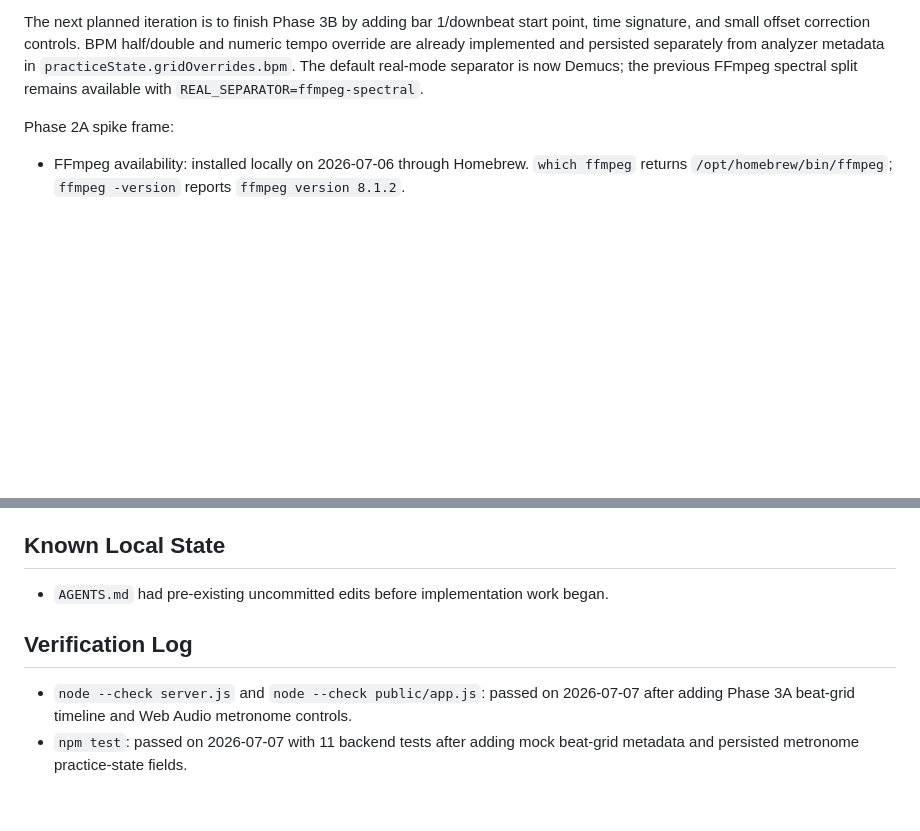
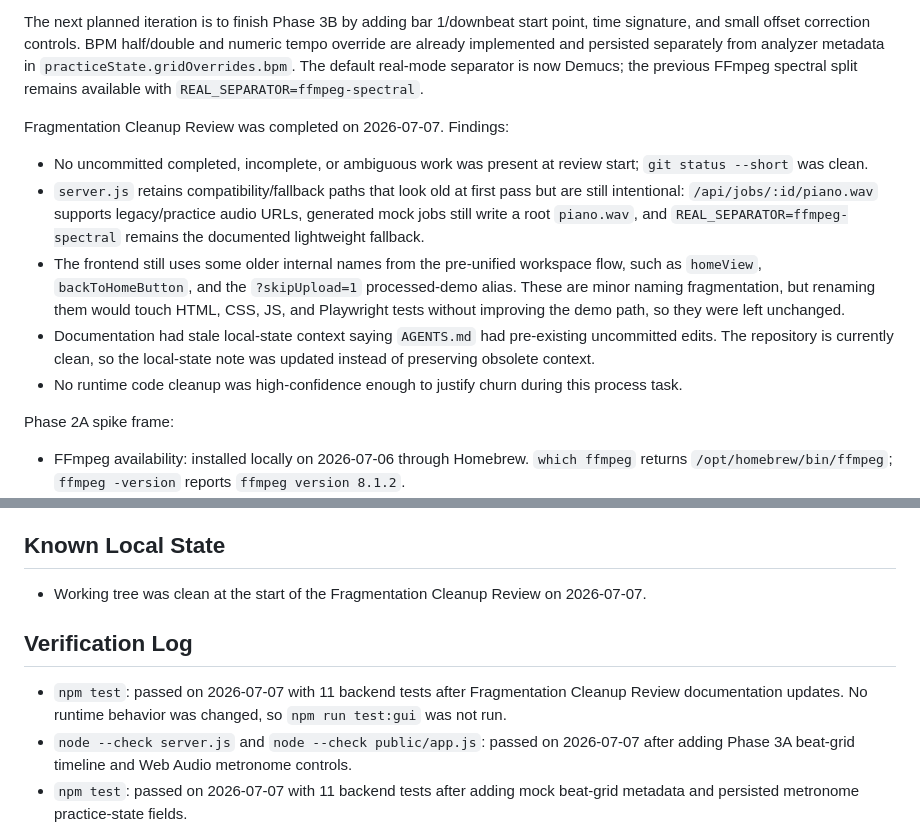
Before and after one commit to perchristian/music-practice-poc, a Markdown page: STATUS.md, 2 parts joined by grey strips. Drawn GitHub-style; blank space fills up the shorter version.

Commit message:
Document fragmentation cleanup review

```diff
--- a/STATUS.md
+++ b/STATUS.md
@@ -7,6 +7,14 @@ The first mock-mode vertical slice, Phase 1 processed-song library, Phase 1B uni
 Phase 0, Phase 1, Phase 1B, Phase 2A through the Phase 2H beat-aware hardening pass, and Phase 3A grid audition are complete for automated verification. Human listening on `MakeYouFeelMyLovePart2.mov` found Demucs good enough for the core POC play-along use case: solo piano has crackle/artifacts, but removing piano works well enough to continue. Phase 2H harmonic analysis is verified on generated known-chord test media for pre-roll/downbeat placement, multiple chord changes inside 4/4 bars at 120 BPM, a five-bar 3/4 fixture at 90 BPM, and inversions where bass avoids the root. It is also verified on the local `f9e9cf9d-0998-494d-82cf-3dc89fcf4d76` calibration job, where the expected answer is 106 BPM, 4/4, and one chord per bar: C, Dm, Am, Am, C, Dm, Am, Am. Broader manual inspection on varied real screen recordings and manual listening for metronome alignment are still required.
 
 The next planned iteration is to finish Phase 3B by adding bar 1/downbeat start point, time signature, and small offset correction controls. BPM half/double and numeric tempo override are already implemented and persisted separately from analyzer metadata in `practiceState.gridOverrides.bpm`. The default real-mode separator is now Demucs; the previous FFmpeg spectral split remains available with `REAL_SEPARATOR=ffmpeg-spectral`.
+
+Fragmentation Cleanup Review was completed on 2026-07-07. Findings:
+
+- No uncommitted completed, incomplete, or ambiguous work was present at review start; `git status --short` was clean.
+- `server.js` retains compatibility/fallback paths that look old at first pass but are still intentional: `/api/jobs/:id/piano.wav` supports legacy/practice audio URLs, generated mock jobs still write a root `piano.wav`, and `REAL_SEPARATOR=ffmpeg-spectral` remains the documented lightweight fallback.
+- The frontend still uses some older internal names from the pre-unified workspace flow, such as `homeView`, `backToHomeButton`, and the `?skipUpload=1` processed-demo alias. These are minor naming fragmentation, but renaming them would touch HTML, CSS, JS, and Playwright tests without improving the demo path, so they were left unchanged.
+- Documentation had stale local-state context saying `AGENTS.md` had pre-existing uncommitted edits. The repository is currently clean, so the local-state note was updated instead of preserving obsolete context.
+- No runtime code cleanup was high-confidence enough to justify churn during this process task.
 
 Phase 2A spike frame:
 
@@ -237,10 +245,11 @@ Optional process task: enable the on-demand context overhead audit only when exp
 
 ## Known Local State
 
-- `AGENTS.md` had pre-existing uncommitted edits before implementation work began.
+- Working tree was clean at the start of the Fragmentation Cleanup Review on 2026-07-07.
 
 ## Verification Log
 
+- `npm test`: passed on 2026-07-07 with 11 backend tests after Fragmentation Cleanup Review documentation updates. No runtime behavior was changed, so `npm run test:gui` was not run.
 - `node --check server.js` and `node --check public/app.js`: passed on 2026-07-07 after adding Phase 3A beat-grid timeline and Web Audio metronome controls.
 - `npm test`: passed on 2026-07-07 with 11 backend tests after adding mock beat-grid metadata and persisted metronome practice-state fields.
 - `npx playwright test tests/gui.spec.js -g "beat grid timeline"`: passed on 2026-07-07 after adding browser coverage for grid markers and metronome click scheduling.
```
Also changed, not shown: TASKS.md (+1 -1 lines).
